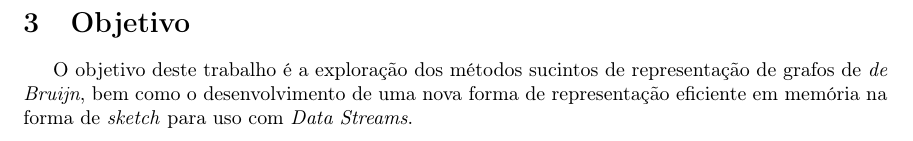
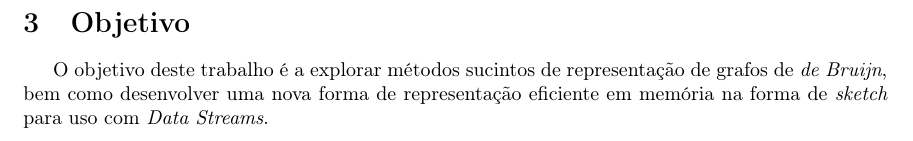
Before and after one commit to AugustoQueiroz/TCC-asq, a LaTeX document (paper/proposta/main.tex, which reads paper/proposta/objetivo.tex): part of page 4 of 8, cut so that both start at the same text. Compiled offline with pdfLaTeX.

Commit message:
Objetivos no infinitivo

```diff
--- a/paper/proposta/objetivo.tex
+++ b/paper/proposta/objetivo.tex
@@ -1,6 +1,6 @@
 \section{Objetivo}
 
-O objetivo deste trabalho é a exploração dos métodos sucintos de representação
-de grafos de \emph{de Bruijn}, bem como o desenvolvimento de uma nova forma de
+O objetivo deste trabalho é a explorar métodos sucintos de representação
+de grafos de \emph{de Bruijn}, bem como desenvolver uma nova forma de
 representação eficiente em memória na forma de \emph{sketch} para uso com
 \emph{Data Streams}.
```
